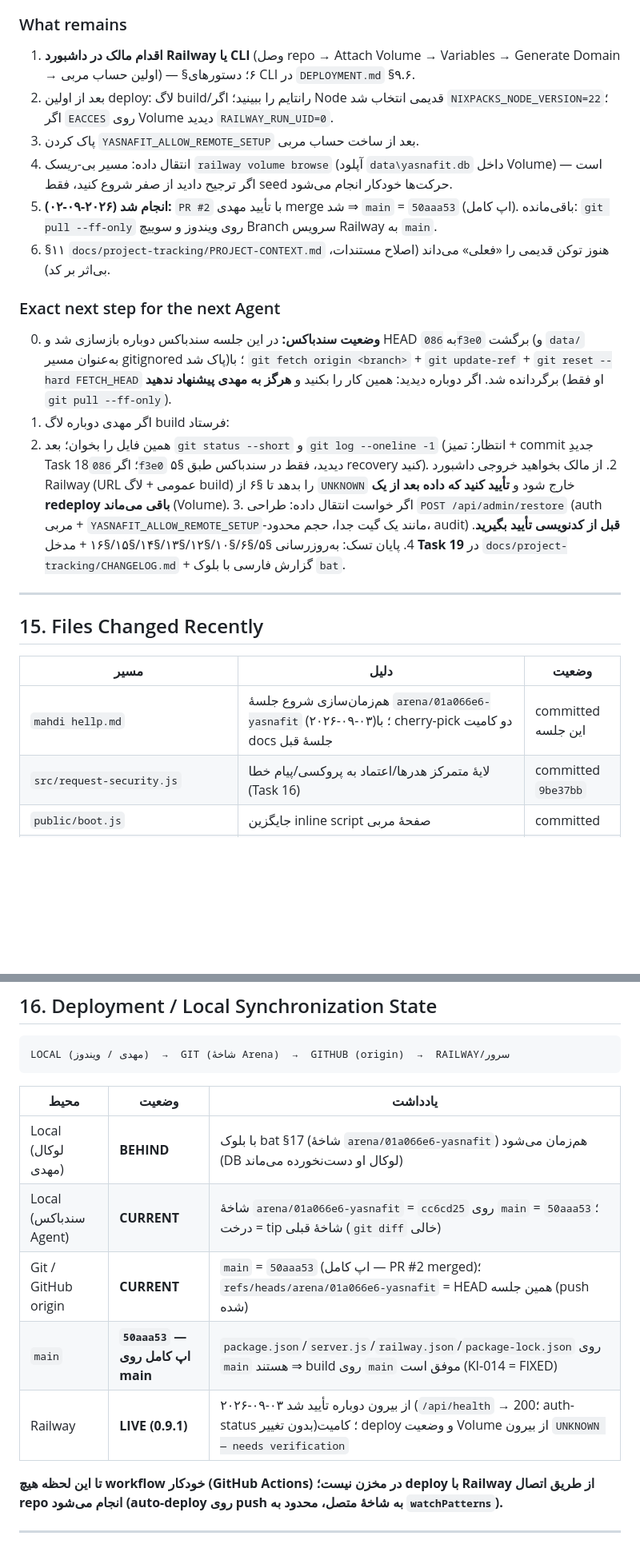
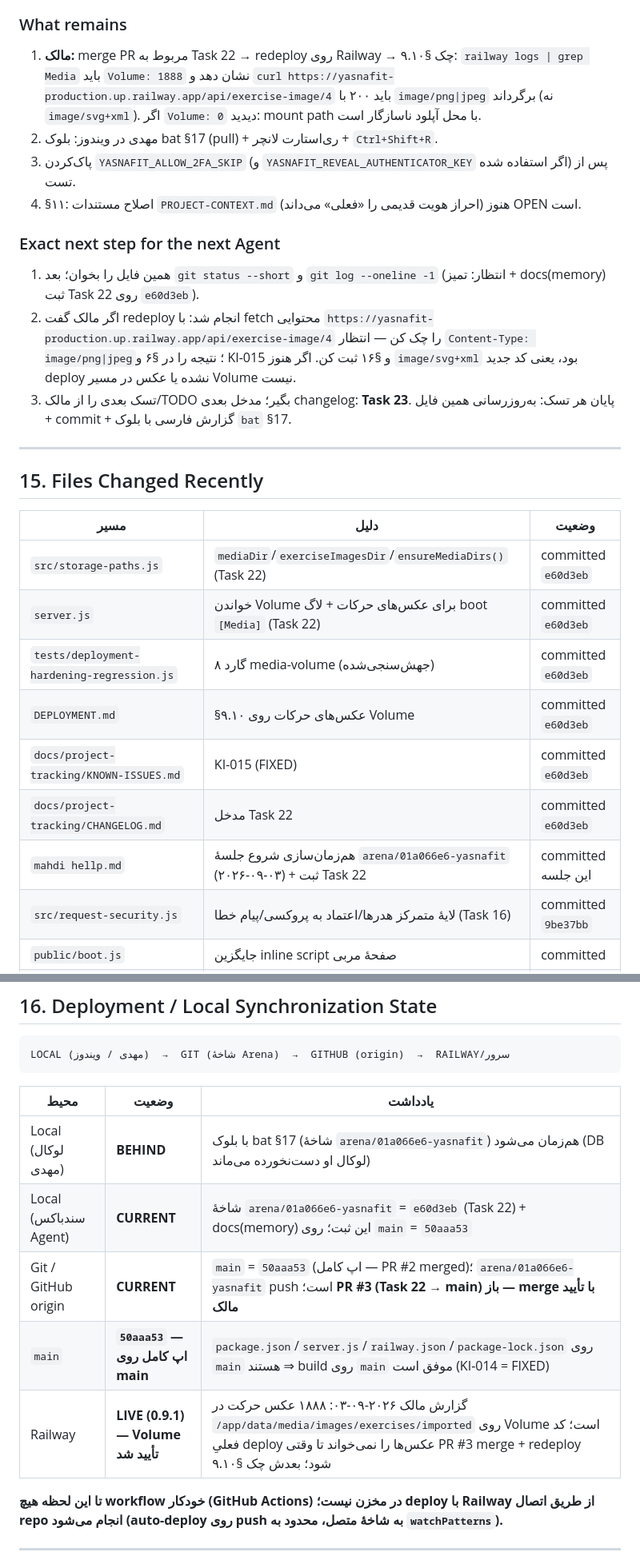
Before and after one commit to cryptojavan17-hub/yasnafit, a Markdown page: mahdi hellp.md, 2 parts joined by grey strips. Shown at 80% size. Rendered like a GitHub page; blank space fills up the shorter version.

Commit message:
docs(memory): record Task 22 — exercise images served from the Railway volume
Co-authored-by: arena-agent <297053741+arena-agent@users.noreply.github.com>

```diff
--- a/mahdi hellp.md
+++ b/mahdi hellp.md
@@ -234,16 +236,14 @@
 
 ### What remains
-1. **اقدام مالک در داشبورد Railway یا CLI** (وصل repo → Attach Volume → Variables → Generate Domain → اولین حساب مربی) — §۶؛ دستورهای CLI در `DEPLOYMENT.md` §۹.۶.
-2. بعد از اولین deploy: لاگ build/رانتایم را ببینید؛ اگر Node قدیمی انتخاب شد `NIXPACKS_NODE_VERSION=22`؛ اگر `EACCES` روی Volume دیدید `RAILWAY_RUN_UID=0`.
-3. پاک کردن `YASNAFIT_ALLOW_REMOTE_SETUP` بعد از ساخت حساب مربی.
-4. انتقال داده: مسیر بی-ریسک `railway volume browse` (آپلود `data\yasnafit.db` داخل Volume) است — اگر ترجیح دادید از صفر شروع کنید، فقط seed حرکت‌ها خودکار انجام می‌شود.
-5. **انجام شد (۲۰۲۶-۰۹-۰۲):** `PR #2` با تأیید مهدی merge شد ⇒ `main` = `50aaa53` (اپ کامل). باقی‌مانده: `git pull --ff-only` روی ویندوز و سوییچ Branch سرویس Railway به `main`.
-6. §۱۱ `docs/project-tracking/PROJECT-CONTEXT.md` هنوز توکن قدیمی را «فعلی» می‌داند (اصلاح مستندات، بی‌اثر بر کد).
+1. **مالک:** merge PR مربوط به Task 22 → redeploy روی Railway → چک §۹.۱۰: `railway logs | grep Media` باید `Volume: 1888` نشان دهد و `curl https://yasnafit-production.up.railway.app/api/exercise-image/4` باید ۲۰۰ با `image/png|jpeg` برگرداند (نه `image/svg+xml`). اگر `Volume: 0` دیدید: mount path با محل آپلود ناسازگار است.
+2. مهدی در ویندوز: بلوک bat §17 (pull) + ری‌استارت لانچر + `Ctrl+Shift+R`.
+3. پاک‌کردن `YASNAFIT_ALLOW_2FA_SKIP` (و `YASNAFIT_REVEAL_AUTHENTICATOR_KEY` اگر استفاده شده) پس از تست.
+4. §۱۱: اصلاح مستندات `PROJECT-CONTEXT.md` (احراز هویت قدیمی را «فعلی» می‌داند) هنوز OPEN است.
 
 ### Exact next step for the next Agent
-0. **وضعیت سندباکس:** در این جلسه سندباکس دوباره بازسازی شد و HEAD به `086f3e0` برگشت (و `data/` به‌عنوان مسیر gitignored پاک شد)؛ با `git fetch origin <branch>` + `git update-ref` + `git reset --hard FETCH_HEAD` برگردانده شد. اگر دوباره دیدید: همین کار را بکنید و **هرگز به مهدی پیشنهاد ندهید** (او فقط `git pull --ff-only`).
-2. اگر مهدی دوباره لاگ build فرستاد:
-1. همین فایل را بخوان؛ بعد `git status --short` و `git log --oneline -1` (انتظار: تمیز + commit جدیدِ Task 18؛ اگر `086f3e0` دیدید، فقط در سندباکس طبق §۵ recovery کنید). 2. از مالک بخواهید خروجی داشبورد Railway (URL عمومی + لاگ build) را بدهد تا §۶ از `UNKNOWN` خارج شود و **تأیید کنید که داده بعد از یک redeploy باقی می‌ماند** (Volume). 3. اگر خواست انتقال داده: طراحی `POST /api/admin/restore` (auth مربی + `YASNAFIT_ALLOW_REMOTE_SETUP`-مانند یک گیت جدا، حجم محدود، audit) **قبل از کدنویسی تأیید بگیرید**. 4. پایان تسک: به‌روزرسانی §۵/§۶/§۱۰/§۱۲/§۱۳/§۱۴/§۱۵/§۱۶ + مدخل **Task 19** در `docs/project-tracking/CHANGELOG.md` + گزارش فارسی با بلوک `bat`.
+1. همین فایل را بخوان؛ بعد `git status --short` و `git log --oneline -1` (انتظار: تمیز + docs(memory) ثبت Task 22 روی `e60d3eb`).
+2. اگر مالک گفت redeploy انجام شد: با fetch محتوایی `https://yasnafit-production.up.railway.app/api/exercise-image/4` را چک کن — انتظار `Content-Type: image/png|jpeg`؛ نتیجه را در §۶ و KI-015 و §۱۶ ثبت کن. اگر هنوز `image/svg+xml` بود، یعنی کد جدید deploy نشده یا عکس در مسیر Volume نیست.
+3. تسک بعدی را از مالک/TODO بگیر؛ مدخل بعدی changelog: **Task 23**. پایان هر تسک: به‌روزرسانی همین فایل + commit + گزارش فارسی با بلوک `bat` §17.
 
 ---
 
@@ -251,7 +251,13 @@
 
 | مسیر | دلیل | وضعیت |
 |---|---|---|
-| `mahdi hellp.md` | هم‌زمان‌سازی شروع جلسهٔ `arena/01a066e6-yasnafit` (۲۰۲۶-۰۹-۰۳)؛ با cherry-pick دو کامیت docs جلسهٔ قبل | committed این جلسه |
+| `src/storage-paths.js` | `mediaDir`/`exerciseImagesDir`/`ensureMediaDirs()` (Task 22) | committed `e60d3eb` |
+| `server.js` | خواندن Volume برای عکس‌های حرکات + لاگ boot `[Media]` (Task 22) | committed `e60d3eb` |
+| `tests/deployment-hardening-regression.js` | ۸ گارد media-volume (جهش‌سنجی‌شده) | committed `e60d3eb` |
+| `DEPLOYMENT.md` | §۹.۱۰ عکس‌های حرکات روی Volume | committed `e60d3eb` |
+| `docs/project-tracking/KNOWN-ISSUES.md` | KI-015 (FIXED) | committed `e60d3eb` |
+| `docs/project-tracking/CHANGELOG.md` | مدخل Task 22 | committed `e60d3eb` |
+| `mahdi hellp.md` | هم‌زمان‌سازی شروع جلسهٔ `arena/01a066e6-yasnafit` (۲۰۲۶-۰۹-۰۳) + ثبت Task 22 | committed این جلسه |
 | `src/request-security.js` | لایهٔ متمرکز هدرها/اعتماد به پروکسی/پیام خطا (Task 16) | committed `9be37bb` |
 | `public/boot.js` | جایگزین inline script صفحهٔ مربی | committed |
 | `server.js` | اعمال هدرها، گیت‌های `/api/health`+`/api/build`+reset-rate-limit، `listenHost`، `sendCaughtError`، ۴۰۴ `*.html`، setup لوپ‌بک | committed |
@@ -281,10 +287,10 @@ LOCAL (مهدی / ویندوز)  →  GIT (شاخهٔ Arena)  →  GITHUB (origi
 | محیط | وضعیت | یادداشت |
 |---|---|---|
 | Local (لوکال مهدی) | **BEHIND** | با بلوک bat §17 (شاخهٔ `arena/01a066e6-yasnafit`) هم‌زمان می‌شود (DB لوکال او دست‌نخورده می‌ماند) |
-| Local (سندباکس Agent) | **CURRENT** | شاخهٔ `arena/01a066e6-yasnafit` = `cc6cd25` روی `main` = `50aaa53`؛ درخت = tip شاخهٔ قبلی (`git diff` خالی) |
-| Git / GitHub origin | **CURRENT** | `main` = `50aaa53` (اپ کامل — PR #2 merged)؛ `refs/heads/arena/01a066e6-yasnafit` = HEAD همین جلسه (push شده) |
+| Local (سندباکس Agent) | **CURRENT** | شاخهٔ `arena/01a066e6-yasnafit` = `e60d3eb` (Task 22) + docs(memory) این ثبت؛ روی `main` = `50aaa53` |
+| Git / GitHub origin | **CURRENT** | `main` = `50aaa53` (اپ کامل — PR #2 merged)؛ `arena/01a066e6-yasnafit` push است؛ **PR #3 (Task 22 → main) باز — merge با تأیید مالک** |
 | `main` | **`50aaa53` — اپ کامل روی main** | `package.json`/`server.js`/`railway.json`/`package-lock.json` روی `main` هستند ⇒ build روی `main` موفق است (KI-014 = FIXED) |
-| Railway | **LIVE (0.9.1)** | ۲۰۲۶-۰۹-۰۳ از بیرون دوباره تأیید شد (`/api/health` → 200؛ auth-status بدون تغییر)؛ کامیت deploy و وضعیت Volume از بیرون `UNKNOWN — needs verification` |
+| Railway | **LIVE (0.9.1) — Volume تأیید شد** | گزارش مالک ۲۰۲۶-۰۹-۰۳: ۱۸۸۸ عکس حرکت در `/app/data/media/images/exercises/imported` روی Volume است؛ کد فعلیِ deploy عکس‌ها را نمی‌خواند تا وقتی PR #3 merge + redeploy شود؛ بعدش چک §۹.۱۰ |
 
 **تا این لحظه هیچ workflow خودکار (GitHub Actions) در مخزن نیست؛ deploy با Railway از طریق اتصال repo انجام می‌شود (auto-deploy روی push به شاخهٔ متصل، محدود به `watchPatterns`).**
 
```
Also changed, not shown: other parts of mahdi hellp.md (+19 -17 lines).
